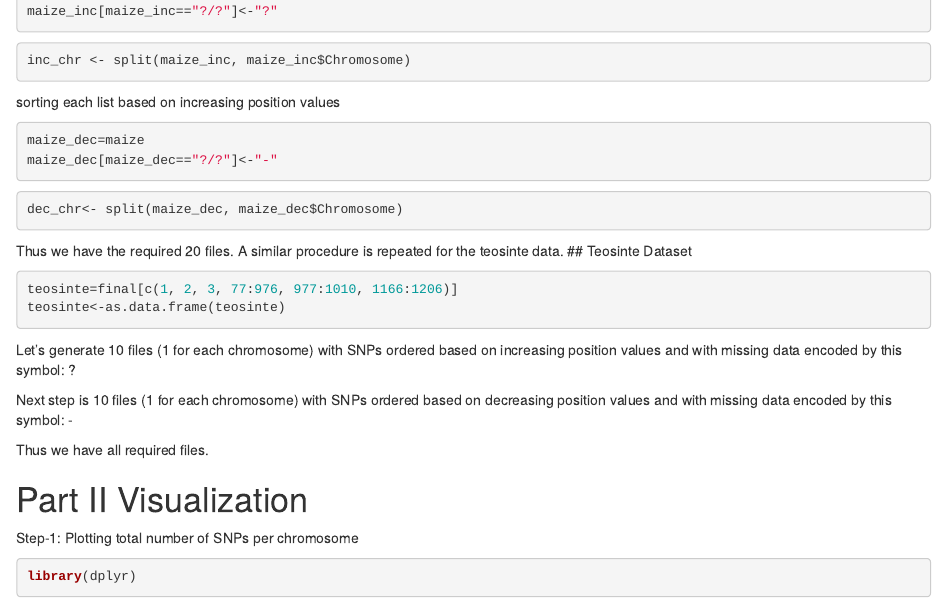
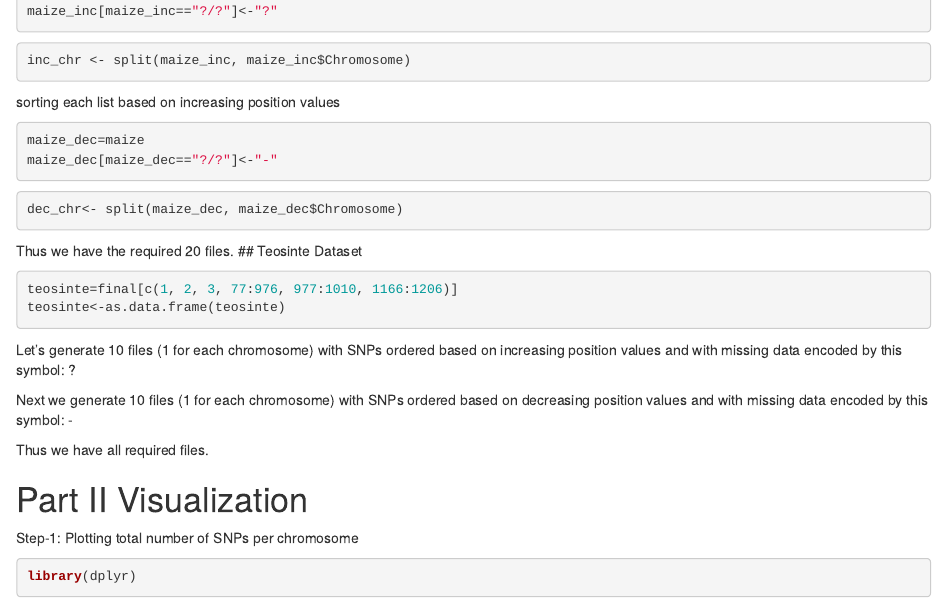
Before and after one commit to pomfri24/R-assignment-Rishaniya, an R Markdown document (R-assignment.Rmd): the page in a window 1100 px wide, from 1050 px down. Rendered offline with R 4.5, knitr and Pandoc, with nearby package versions; the code chunks are not run, so their results and figures are left out.

Commit message:
Update R-assignment.Rmd

````diff
--- a/R-assignment.Rmd
+++ b/R-assignment.Rmd
@@ -105,7 +105,7 @@
 })
 ```
 
-Thus we have the required 20 files. A similar procedure is repeated for the teosinte data.
+Thus we have the required 20 files.
 ## Teosinte Dataset
 
 ```{r,include=FALSE}
@@ -133,7 +133,7 @@ lapply(names(sorted_data), function(chr) {
 })
 ```
 
-Next step is 10 files (1 for each chromosome) with SNPs ordered based on decreasing position values and with missing data encoded by this symbol: -
+Next we generate 10 files (1 for each chromosome) with SNPs ordered based on decreasing position values and with missing data encoded by this symbol: -
 
 ```{r,include=FALSE}
 teosinte_dec=teosinte
````
